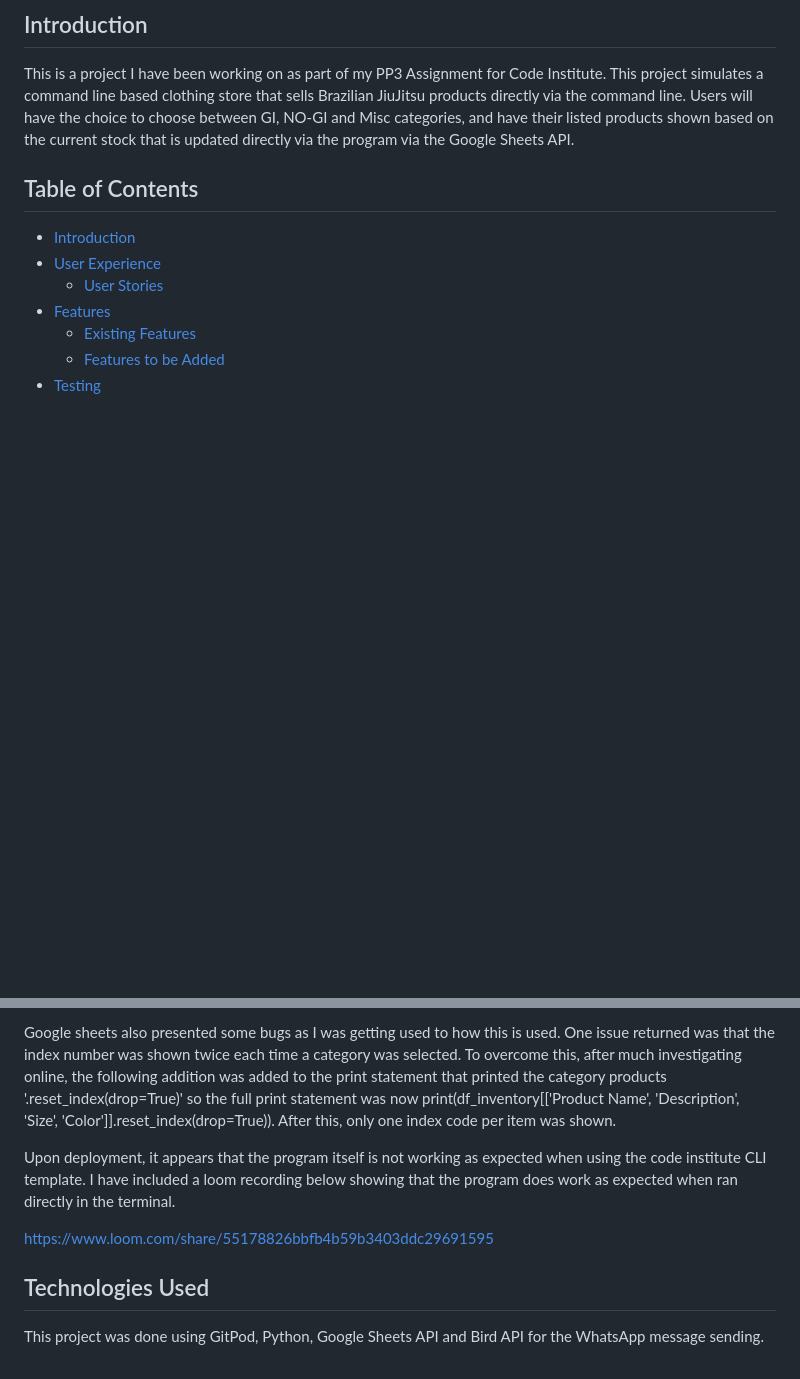
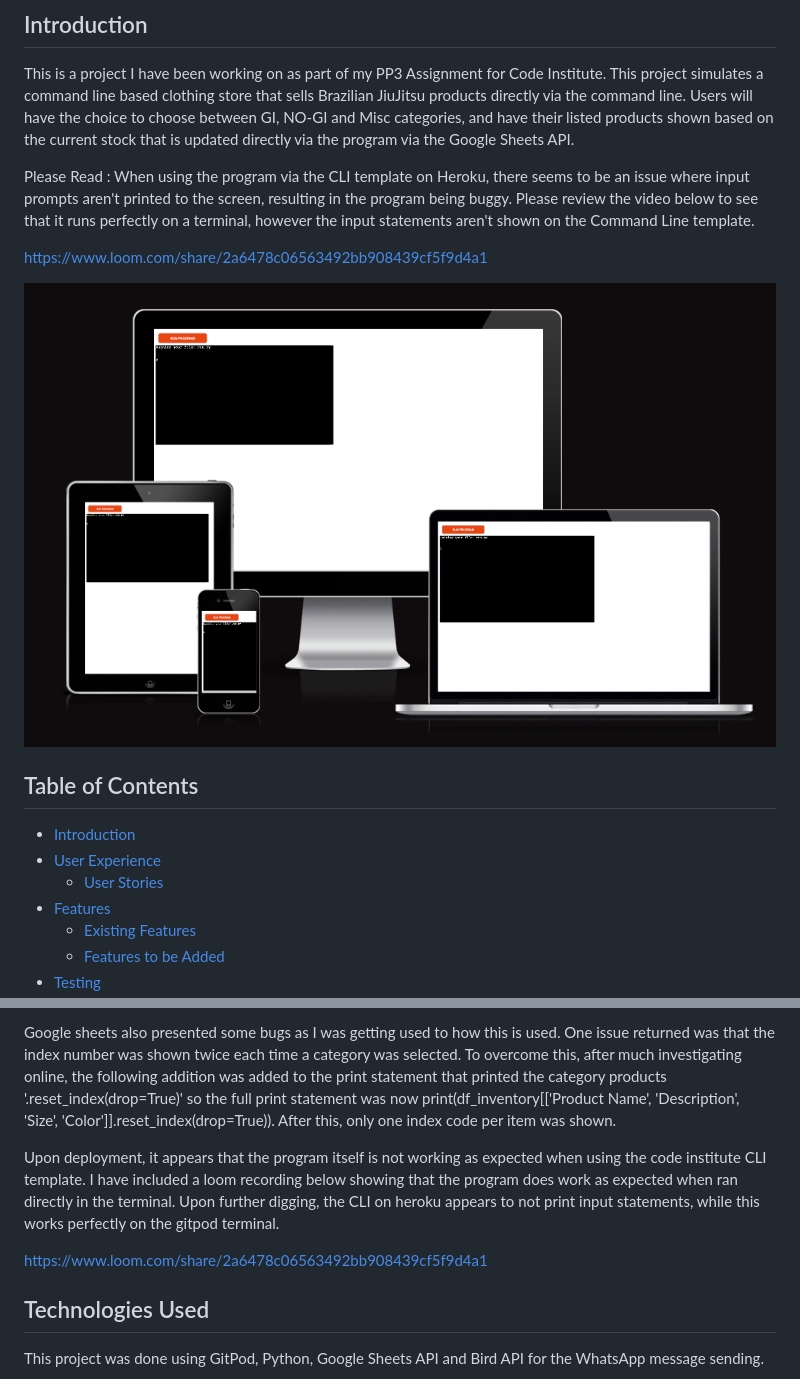
Before and after one commit to Mickjitsu/simulation_fight_store, a Markdown page: README.md, 2 parts joined by grey strips. Rendered like a GitHub page; pictures changed too: documentation/amiresp.jpg (added); blank space fills up the shorter version.

Commit message:
am i responsive photo added - issue regarding CLI on Heroku documented in readme

```diff
--- a/README.md
+++ b/README.md
@@ -5,6 +5,12 @@
 ## Introduction
 This is a project I have been working on as part of my PP3 Assignment for Code Institute. This project simulates a command line based clothing store that sells Brazilian JiuJitsu products directly via the command line. Users will have the choice to choose between GI, NO-GI and Misc categories, and have their listed products shown based on the current stock that is updated directly via the program via the Google Sheets API.
 
+Please Read : When using the program via the CLI template on Heroku, there seems to be an issue where input prompts aren't printed to the screen, resulting in the program being buggy. Please review the video below to see that it runs perfectly on a terminal, however the input statements aren't shown on the Command Line template.
+
+https://www.loom.com/share/2a6478c06563492bb908439cf5f9d4a1
+
+
+![Am I responsive](documentation/amiresp.jpg)
 
 
 ## Table of Contents
@@ -123,9 +129,9 @@ When writing the code for this project I had to over come some bugs that appeare
 
 Google sheets also presented some bugs as I was getting used to how this is used. One issue returned was that the index number was shown twice each time a category was selected. To overcome this, after much investigating online, the following addition was added to the print statement that printed the category products '.reset_index(drop=True)' so the full print statement was now print(df_inventory[['Product Name', 'Description', 'Size', 'Color']].reset_index(drop=True)). After this, only one index code per item was shown.
 
-Upon deployment, it appears that the program itself is not working as expected when using the code institute CLI template. I have included a loom recording below showing that the program does work as expected when ran directly in the terminal.
+Upon deployment, it appears that the program itself is not working as expected when using the code institute CLI template. I have included a loom recording below showing that the program does work as expected when ran directly in the terminal. Upon further digging, the CLI on heroku appears to not print input statements, while this works perfectly on the gitpod terminal.
 
-https://www.loom.com/share/55178826bbfb4b59b3403ddc29691595
+https://www.loom.com/share/2a6478c06563492bb908439cf5f9d4a1
 
 
 ## Technologies Used
```
